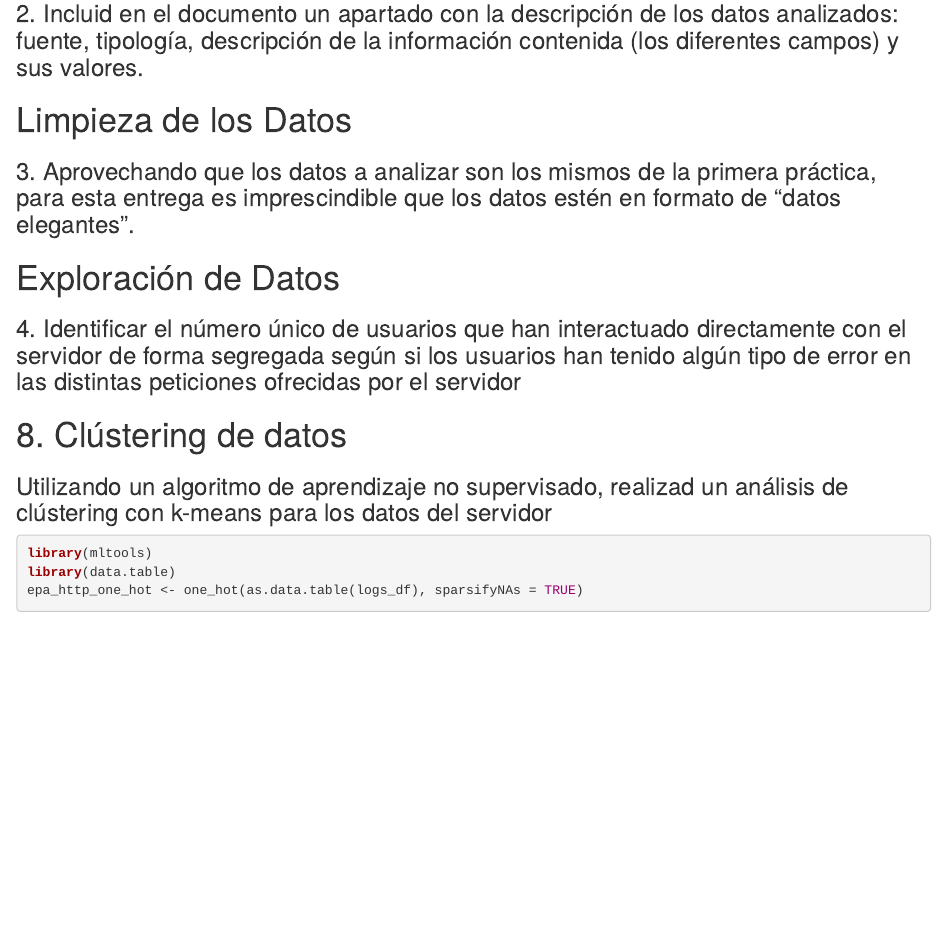
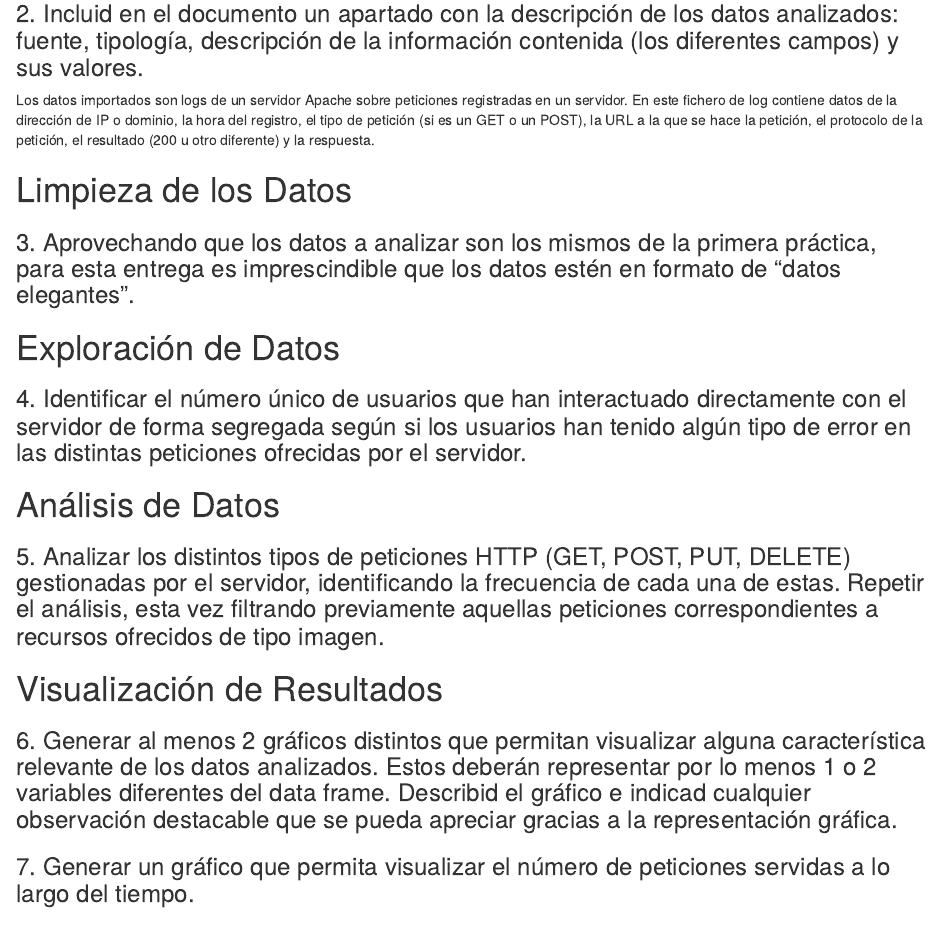
Before and after one commit to oscarfeliz/AE3, an R Markdown document (AE3.Rmd): the page in a window 1100 px wide, from 1370 px down. Rendered offline with R 4.5, knitr and Pandoc, with nearby package versions; some code elsewhere in the file could not run offline.

Commit message:
Respuesta ej 2.

````diff
--- a/AE3.Rmd
+++ b/AE3.Rmd
@@ -47,9 +47,7 @@ head(logs_df)
 
 ### 2. Incluid en el documento un apartado con la descripción de los datos analizados: fuente, tipología, descripción de la información contenida (los diferentes campos) y sus valores.
 
-```{r}
-
-```
+Los datos importados son logs de un servidor Apache sobre peticiones registradas en un servidor. En este fichero de log contiene datos de la dirección de IP o dominio, la hora del registro, el tipo de petición (si es un GET o un POST), la URL a la que se hace la petición, el protocolo de la petición, el resultado (200 u otro diferente) y la respuesta.
 
 # Limpieza de los Datos
 
@@ -61,11 +59,33 @@ head(logs_df)
 
 # Exploración de Datos
 
-### 4. Identificar el número único de usuarios que han interactuado directamente con el servidor de forma segregada según si los usuarios han tenido algún tipo de error en las distintas peticiones ofrecidas por el servidor
+### 4. Identificar el número único de usuarios que han interactuado directamente con el servidor de forma segregada según si los usuarios han tenido algún tipo de error en las distintas peticiones ofrecidas por el servidor.
 
-# 8. Clústering de datos
+```{r}
 
-### Utilizando un algoritmo de aprendizaje no supervisado, realizad un análisis de clústering con k-means para los datos del servidor
+```
+
+# Análisis de Datos
+
+### 5. Analizar los distintos tipos de peticiones HTTP (GET, POST, PUT, DELETE) gestionadas por el servidor, identificando la frecuencia de cada una de estas. Repetir el análisis, esta vez filtrando previamente aquellas peticiones correspondientes a recursos ofrecidos de tipo imagen.
+
+# Visualización de Resultados
+
+### 6. Generar al menos 2 gráficos distintos que permitan visualizar alguna característica relevante de los datos analizados. Estos deberán representar por lo menos 1 o 2 variables diferentes del data frame. Describid el gráfico e indicad cualquier observación destacable que se pueda apreciar gracias a la representación gráfica.
+
+```{r}
+
+```
+
+### 7. Generar un gráfico que permita visualizar el número de peticiones servidas a lo largo del tiempo.
+
+```{r}
+
+```
+
+# Clústering de datos
+
+### 8. Utilizando un algoritmo de aprendizaje no supervisado, realizad un análisis de clústering con k-means para los datos del servidor
 
 ```{r}
 
````
Also changed, not shown: AE3.Rmd (6 more changed lines), 1 other file.
